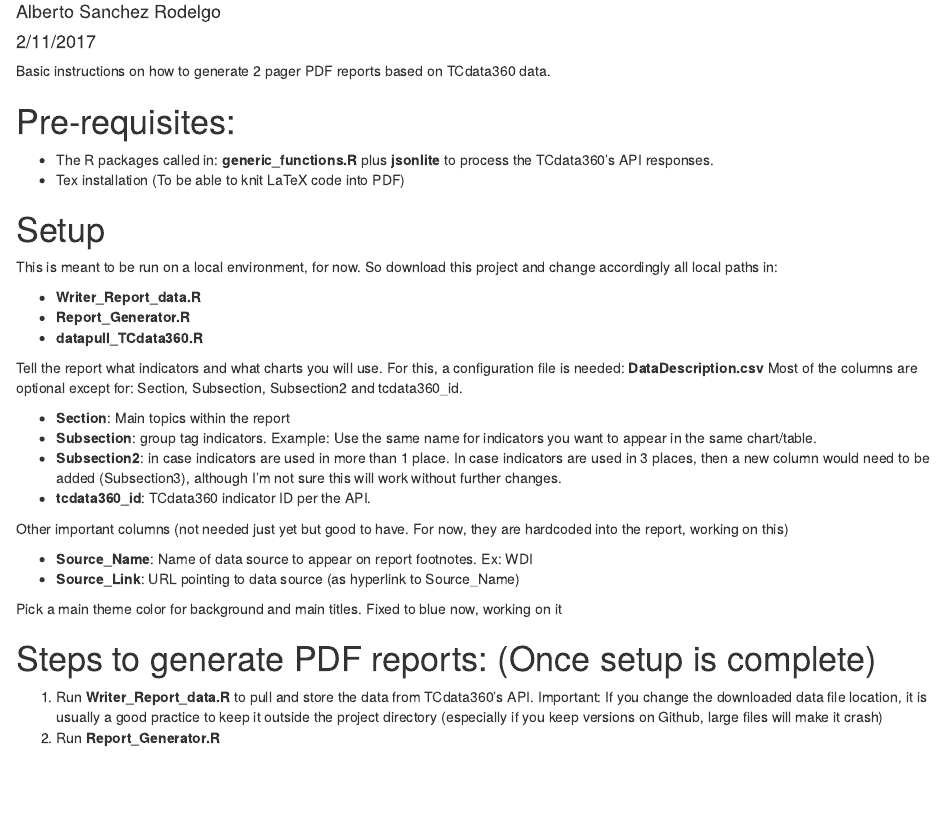
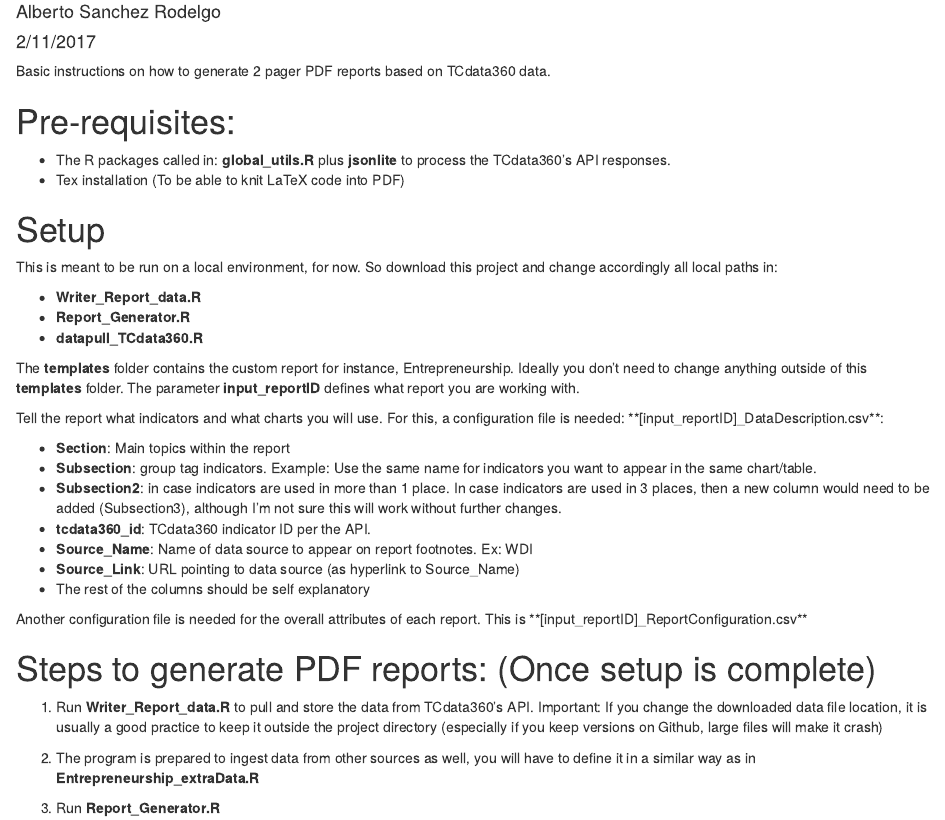
Before and after one commit to asRodelgo/reportGenerator360, an R Markdown document (readMe.Rmd): the page in a window 1100 px wide, from 70 px down. Rendered offline with R 4.5, knitr and Pandoc, with nearby package versions.

Commit message:
Updated Read Me file

```diff
--- a/Report_Generator.R
+++ b/Report_Generator.R
@@ -3,7 +3,7 @@
 ##################################
 # setwd() to handle images and other files
 setwd('/Users/asanchez3/Desktop/Work/reportGenerator360/')
-source('generic_functions.R') # data and functions needed
+source('global_utils.R') # data and functions needed
 source('helper_functions.R') # charts and table functions needed
 # Create the data reports --------------------------------------
 exclude <- c("Channel Islands","Virgin Islands (U.S.)","Northern Mariana Islands",
--- a/readMe.Rmd
+++ b/readMe.Rmd
@@ -9,7 +9,7 @@
 
 # Pre-requisites:
 
-- The R packages called in: **generic_functions.R** plus **jsonlite** to process the TCdata360's API responses.
+- The R packages called in: **global_utils.R** plus **jsonlite** to process the TCdata360's API responses.
 - Tex installation (To be able to knit LaTeX code into PDF)
 
 # Setup
@@ -20,22 +20,24 @@
 - **Report_Generator.R**
 - **datapull_TCdata360.R**
 
-Tell the report what indicators and what charts you will use. For this, a configuration file is needed: **DataDescription.csv** Most of the columns are optional except for: Section, Subsection, Subsection2 and tcdata360_id.
+The **templates** folder contains the custom report for instance, Entrepreneurship. Ideally you don't need to change anything outside of this **templates** folder. The parameter **input_reportID** defines what report you are working with.
+
+Tell the report what indicators and what charts you will use. For this, a configuration file is needed: **[input_reportID]_DataDescription.csv**:
 
 - **Section**: Main topics within the report
 - **Subsection**: group tag indicators. Example: Use the same name for indicators you want to appear in the same chart/table.
 - **Subsection2**: in case indicators are used in more than 1 place. In case indicators are used in 3 places, then a new column would need to be added (Subsection3), although I'm not sure this will work without further changes.
 - **tcdata360_id**: TCdata360 indicator ID per the API.
-
-Other important columns (not needed just yet but good to have. For now, they are hardcoded into the report, working on this)
-
 - **Source_Name**: Name of data source to appear on report footnotes. Ex: WDI
 - **Source_Link**: URL pointing to data source (as hyperlink to Source_Name)
+- The rest of the columns should be self explanatory
 
-Pick a main theme color for background and main titles. Fixed to blue now, working on it
-
+Another configuration file is needed for the overall attributes of each report. This is **[input_reportID]_ReportConfiguration.csv**
 
 # Steps to generate PDF reports: (Once setup is complete)
 
 1. Run **Writer_Report_data.R** to pull and store the data from TCdata360's API. Important: If you change the downloaded data file location, it is usually a good practice to keep it outside the project directory (especially if you keep versions on Github, large files will make it crash)
-2. Run **Report_Generator.R**
+
+2. The program is prepared to ingest data from other sources as well, you will have to define it in a similar way as in **Entrepreneurship_extraData.R**
+
+3. Run **Report_Generator.R**
```
Also changed, not shown: figure/bar_chart_Markets-1.pdf, figure/bar_facewrap_chart_Human-1.pdf, figure/bar_facewrap_chart_Policy-1.pdf, figure/figure_sparkline1-1.pdf, figure/figure_sparkline2-1.pdf, figure/figure_sparkline3-1.pdf, figure/figure_sparkline4-1.pdf, figure/figure_sparkline5-1.pdf, figure/figure_sparkline6-1.pdf, figure/figure_sparkline_Fin1-1.pdf, figure/figure_sparkline_Fin2-1.pdf, figure/figure_sparkline_Fin3-1.pdf, figure/line_chart_Finance1-1.pdf, figure/line_chart_Finance2-1.pdf, 8 more files.
